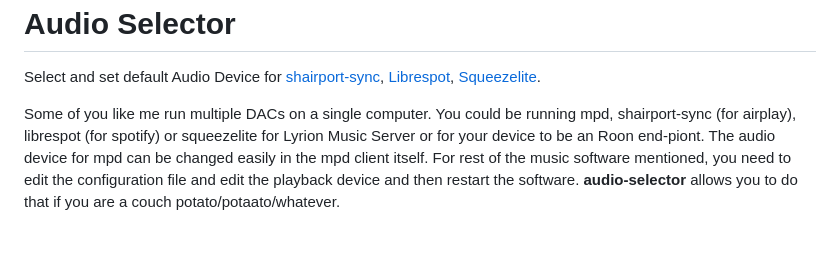
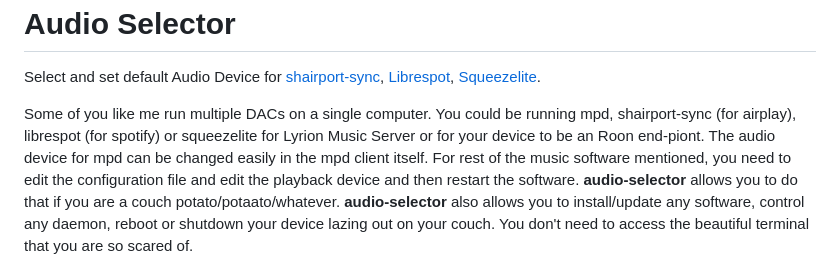
Before and after one commit to mbhangui/audio_selector, a Markdown page: README.md, the part around the change. Drawn GitHub-style; blank space fills up the shorter version.

```diff
--- a/README.md
+++ b/README.md
@@ -3,7 +3,7 @@ Audio Selector
 
 Select and set default Audio Device for [shairport-sync](https://github.com/mikebrady/shairport-sync), [Librespot](https://github.com/librespot-org/librespot), [Squeezelite](https://lyrion.org/players-and-controllers/squeezelite/).
 
-Some of you like me run multiple DACs on a single computer. You could be running mpd, shairport-sync (for airplay), librespot (for spotify) or squeezelite for Lyrion Music Server or for your device to be an Roon end-piont. The audio device for mpd can be changed easily in the mpd client itself. For rest of the music software mentioned, you need to edit the configuration file and edit the playback device and then restart the software. <b>audio-selector</b> allows you to do that if you are a couch potato/potaato/whatever.
+Some of you like me run multiple DACs on a single computer. You could be running mpd, shairport-sync (for airplay), librespot (for spotify) or squeezelite for Lyrion Music Server or for your device to be an Roon end-piont. The audio device for mpd can be changed easily in the mpd client itself. For rest of the music software mentioned, you need to edit the configuration file and edit the playback device and then restart the software. <b>audio-selector</b> allows you to do that if you are a couch potato/potaato/whatever. <b>audio-selector</b> also allows you to install/update any software, control any daemon, reboot or shutdown your device lazing out on your couch. You don't need to access the beautiful terminal that you are so scared of.
 
 ![ScreenShot](screenshots/mainwindow.png)
 
```
